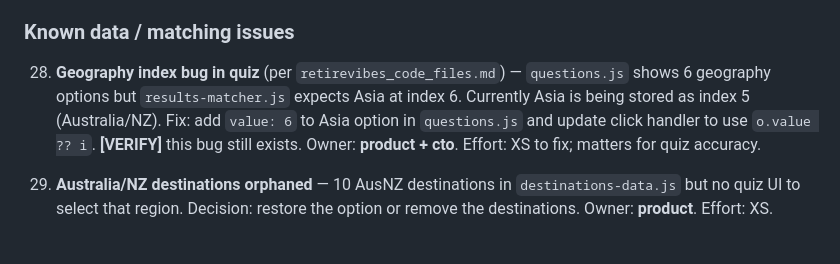
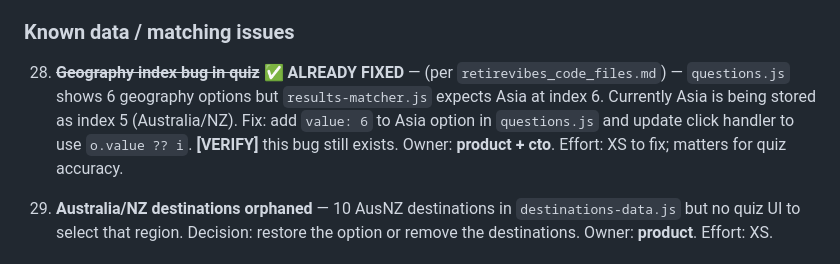
Before and after one commit to natadabar-1212/retirevibes, a Markdown page: launch-readiness-checklist.md, the part around the change. Drawn GitHub-style.

Commit message:
Mark Item 28 done — geography index bug already fixed

```diff
--- a/launch-readiness-checklist.md
+++ b/launch-readiness-checklist.md
@@ -100,7 +100,7 @@ I reviewed: `CLAUDE.md`, `RetireVibes_Product_Brief.md` (v1.2), `SESSION_HANDOFF
 
 ### Known data / matching issues
 
-28. **Geography index bug in quiz** (per `retirevibes_code_files.md`) — `questions.js` shows 6 geography options but `results-matcher.js` expects Asia at index 6. Currently Asia is being stored as index 5 (Australia/NZ). Fix: add `value: 6` to Asia option in `questions.js` and update click handler to use `o.value ?? i`. **[VERIFY]** this bug still exists. Owner: **product + cto**. Effort: XS to fix; matters for quiz accuracy.
+28. ~~**Geography index bug in quiz**~~ ✅ **ALREADY FIXED** — (per `retirevibes_code_files.md`) — `questions.js` shows 6 geography options but `results-matcher.js` expects Asia at index 6. Currently Asia is being stored as index 5 (Australia/NZ). Fix: add `value: 6` to Asia option in `questions.js` and update click handler to use `o.value ?? i`. **[VERIFY]** this bug still exists. Owner: **product + cto**. Effort: XS to fix; matters for quiz accuracy.
 
 29. **Australia/NZ destinations orphaned** — 10 AusNZ destinations in `destinations-data.js` but no quiz UI to select that region. Decision: restore the option or remove the destinations. Owner: **product**. Effort: XS.
 
```
